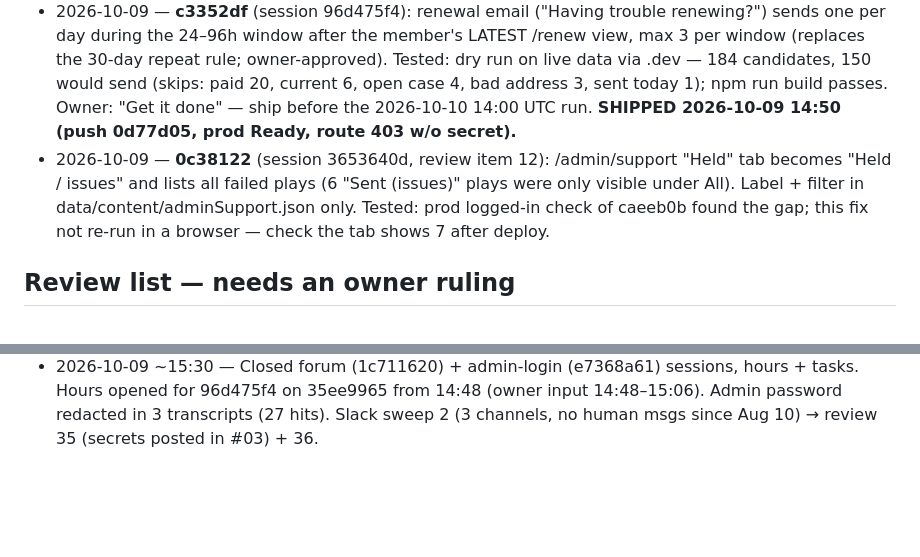
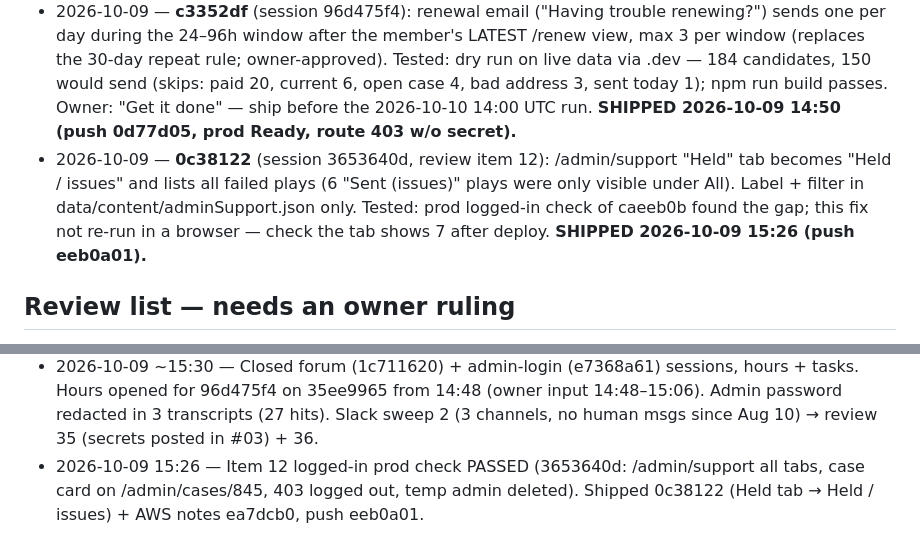
Before and after one commit to tlchatt/gymnasticbodies.com, a Markdown page: sessions/MANAGER.md, 2 parts joined by grey strips. Rendered like a GitHub page; blank space fills up the shorter version.

Commit message:
Manager: item 12 verified, 0c38122 shipped

```diff
--- a/sessions/MANAGER.md
+++ b/sessions/MANAGER.md
@@ -43,7 +43,7 @@ _Carried over from 2026-10-08: items 1–3 (numbers kept)._
 
 - 2026-10-09 — **3954213** (session 96d475f4): chargeback + early-fraud-warning webhook no longer emails support@ (owner: it only comes back in as a duplicate of the Slack alert); banMember logs admin.member_banned on EACH banned account so it shows in the admin account history (label "Banned — reason · N subscriptions cancelled · N cards blocked"). Tested: npm run build passes; no member-facing change. Owner-ordered. **SHIPPED 2026-10-09 15:20 (push 158af33).**
 - 2026-10-09 — **c3352df** (session 96d475f4): renewal email ("Having trouble renewing?") sends one per day during the 24–96h window after the member's LATEST /renew view, max 3 per window (replaces the 30-day repeat rule; owner-approved). Tested: dry run on live data via .dev — 184 candidates, 150 would send (skips: paid 20, current 6, open case 4, bad address 3, sent today 1); npm run build passes. Owner: "Get it done" — ship before the 2026-10-10 14:00 UTC run. **SHIPPED 2026-10-09 14:50 (push 0d77d05, prod Ready, route 403 w/o secret).**
-- 2026-10-09 — **0c38122** (session 3653640d, review item 12): /admin/support "Held" tab becomes "Held / issues" and lists all failed plays (6 "Sent (issues)" plays were only visible under All). Label + filter in data/content/adminSupport.json only. Tested: prod logged-in check of caeeb0b found the gap; this fix not re-run in a browser — check the tab shows 7 after deploy.
+- 2026-10-09 — **0c38122** (session 3653640d, review item 12): /admin/support "Held" tab becomes "Held / issues" and lists all failed plays (6 "Sent (issues)" plays were only visible under All). Label + filter in data/content/adminSupport.json only. Tested: prod logged-in check of caeeb0b found the gap; this fix not re-run in a browser — check the tab shows 7 after deploy. **SHIPPED 2026-10-09 15:26 (push eeb0a01).**
 
 ## Review list — needs an owner ruling
 
@@ -146,3 +146,4 @@ Items waiting for a decision. A ruling turns each into a Technologic task (handl
 - 2026-10-09 ~15:20 — Sessions crashed and were relaunched (new pids 6328/6780/7372/7961/8443, all idle). Manager sent each a resume nudge.
 - 2026-10-09 ~15:25 — Owner rulings: forum S3 key ACCEPT; submit main-site sitemap YES (sent to forum session); Slack: bot joined #03-gymnasticbodies, #gymnasticbodies, #gymnasticbodiesluke (public) — second sweep running. Shipped 3954213 (chargeback/EFW no support@ email; ban logged as admin.member_banned) push 158af33.
 - 2026-10-09 ~15:30 — Closed forum (1c711620) + admin-login (e7368a61) sessions, hours + tasks. Hours opened for 96d475f4 on 35ee9965 from 14:48 (owner input 14:48–15:06). Admin password redacted in 3 transcripts (27 hits). Slack sweep 2 (3 channels, no human msgs since Aug 10) → review 35 (secrets posted in #03) + 36.
+- 2026-10-09 15:26 — Item 12 logged-in prod check PASSED (3653640d: /admin/support all tabs, case card on /admin/cases/845, 403 logged out, temp admin deleted). Shipped 0c38122 (Held tab → Held / issues) + AWS notes ea7dcb0, push eeb0a01.
```
